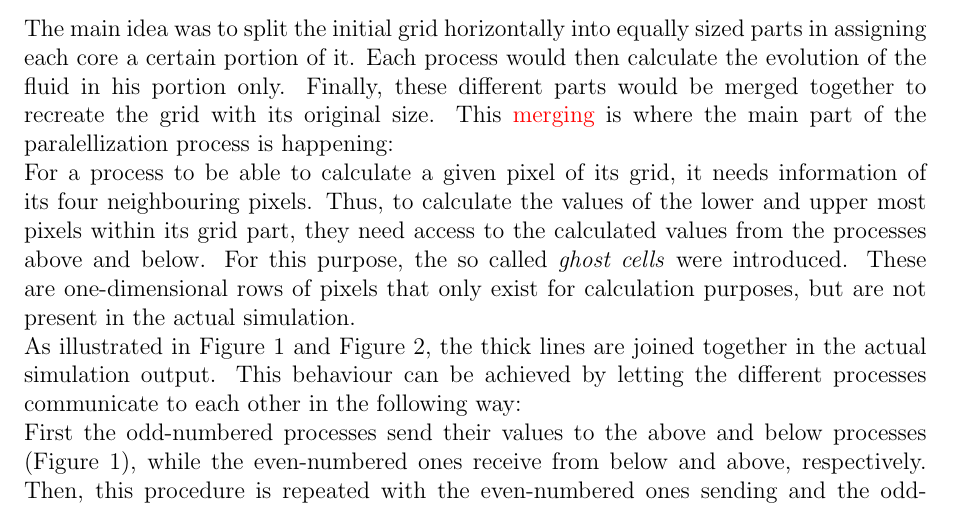
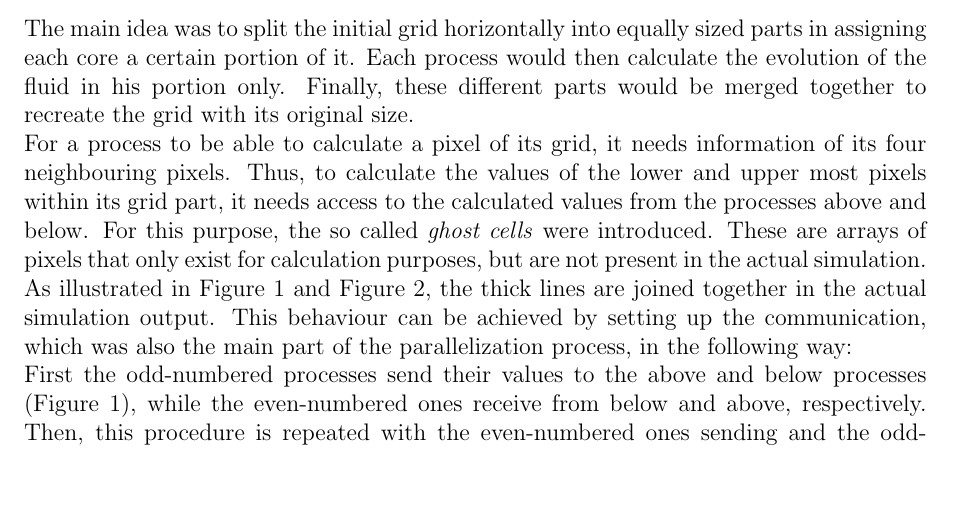
Before and after one commit to koba21/hpc, a LaTeX document (hpc.tex): part of page 4 of 9, cut so that both start at the same text, the shorter picture padded with empty space. Compiled offline with pdfLaTeX.

Commit message:
update tex

```diff
--- a/hpc.tex
+++ b/hpc.tex
@@ -322,8 +322,9 @@ On the other hand, this freedom makes parallelizing a code a much more complex p
 %
 %\begin{figure}[h!]
 %	\begin{minipage}{0.7\linewidth}
-The main idea was to split the initial grid horizontally into equally sized parts in assigning each core a certain portion of it. Each process would then calculate the evolution of the fluid in his portion only. Finally, these different parts would be merged together to recreate the grid with its original size. This \textcolor{red}{merging} is where the main part of the paralellization process is happening:\\
-For a process to be able to calculate a given pixel of its grid, it needs information of its four neighbouring pixels. Thus, to calculate the values of the lower and upper most pixels within its grid part, they need access to the calculated values from the processes above and below. For this purpose, the so called \textit{ghost cells} were introduced. These are one-dimensional rows of pixels that only exist for calculation purposes, but are not present in the actual simulation.
+The main idea was to split the initial grid horizontally into equally sized parts in assigning each core a certain portion of it. Each process would then calculate the evolution of the fluid in his portion only. Finally, these different parts would be merged together to recreate the grid with its original size.\\
+%This \textcolor{red}{merging} is where the main part of the paralellization process is happening:\\
+For a process to be able to calculate a pixel of its grid, it needs information of its four neighbouring pixels. Thus, to calculate the values of the lower and upper most pixels within its grid part, it needs access to the calculated values from the processes above and below. For this purpose, the so called \textit{ghost cells} were introduced. These are arrays of pixels that only exist for calculation purposes, but are not present in the actual simulation.
 %	\end{minipage}
 %	\hfill
 %	\begin{minipage}{0.28\linewidth}
@@ -360,6 +361,9 @@ For a process to be able to calculate a given pixel of its grid, it needs inform
 %		\label{fig:tikz}
 %		\end{minipage}
 %\end{figure}
+As illustrated in Figure \ref{fig:stepone} and Figure \ref{fig:steptwo}, the thick lines are joined together in the actual simulation output. This behaviour can be achieved by setting up the communication, which was also the main part of the parallelization process, in the following way:\\
+First the odd-numbered processes send their values to the above and below processes (Figure \ref{fig:stepone}), while the even-numbered ones receive from below and above, respectively. Then, this procedure is repeated with the even-numbered ones sending and the odd-numbered ones receiving (Figure \ref{fig:steptwo}). Special attention has to be paid to the lower most and the upper most process, because they do only have to send and receive from one border. The main reason to implement the comunication in this way, was to avoid a deadlock.\\
+Other components of the code that needed to be adjusted were workspace allocation, time step computation and output formatting.
 
 \begin{figure}[h!]
 \begin{center}
@@ -442,11 +446,6 @@ For a process to be able to calculate a given pixel of its grid, it needs inform
 		\end{minipage}
 		\end{center}
 \end{figure}
-
-
-As illustrated in Figure \ref{fig:stepone} and Figure \ref{fig:steptwo}, the thick lines are joined together in the actual simulation output. This behaviour can be achieved by letting the different processes communicate to each other in the following way:\\
-First the odd-numbered processes send their values to the above and below processes (Figure \ref{fig:stepone}), while the even-numbered ones receive from below and above, respectively. Then, this procedure is repeated with the even-numbered ones sending and the odd-numbered ones receiving (Figure \ref{fig:steptwo}). Special attention has to be paid to the lower most and the upper most process, because they do only have to send and receive from one border. The main reason to implement the comunication in this way, was to avoid a deadlock.\\
-Other components of the code that needed to be adjusted were workspace allocation, time step computation and output formatting.
 
 
 
```
Also changed, not shown: hpc.tex (2 more changed lines).
